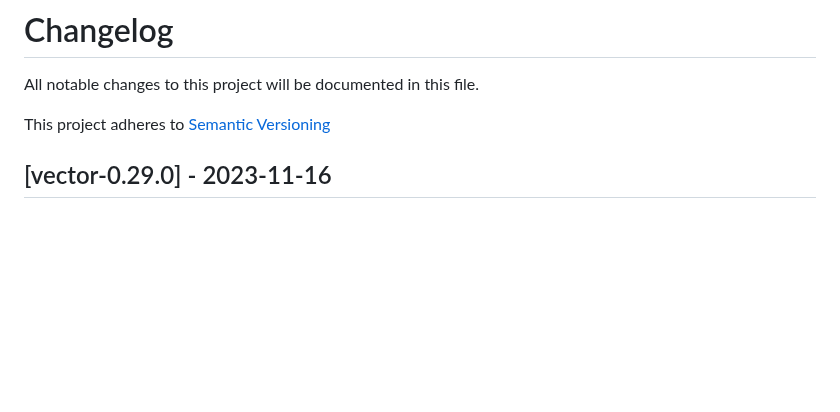
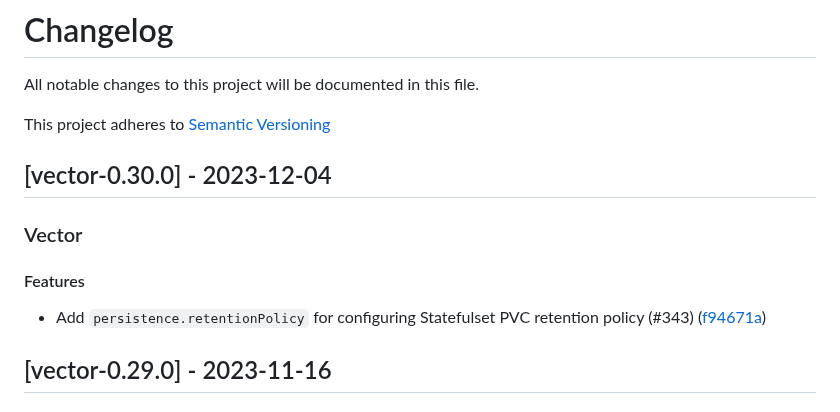
Before and after one commit to vectordotdev/helm-charts, a Markdown page: CHANGELOG.md, the part around the change. Rendered like a GitHub page; blank space fills up the shorter version.

Commit message:
Update Changelog for Vector Chart 0.30.0

```diff
--- a/CHANGELOG.md
+++ b/CHANGELOG.md
@@ -2,6 +2,14 @@
 All notable changes to this project will be documented in this file.
 
 This project adheres to [Semantic Versioning](https://semver.org/spec/v2.0.0.html)
+
+## [vector-0.30.0] - 2023-12-04
+
+### Vector
+
+#### Features
+
+- Add `persistence.retentionPolicy` for configuring Statefulset PVC retention policy (#343) ([f94671a](f94671a699bae83b687f68d889b8e278273488f1))
 
 ## [vector-0.29.0] - 2023-11-16
 
```
